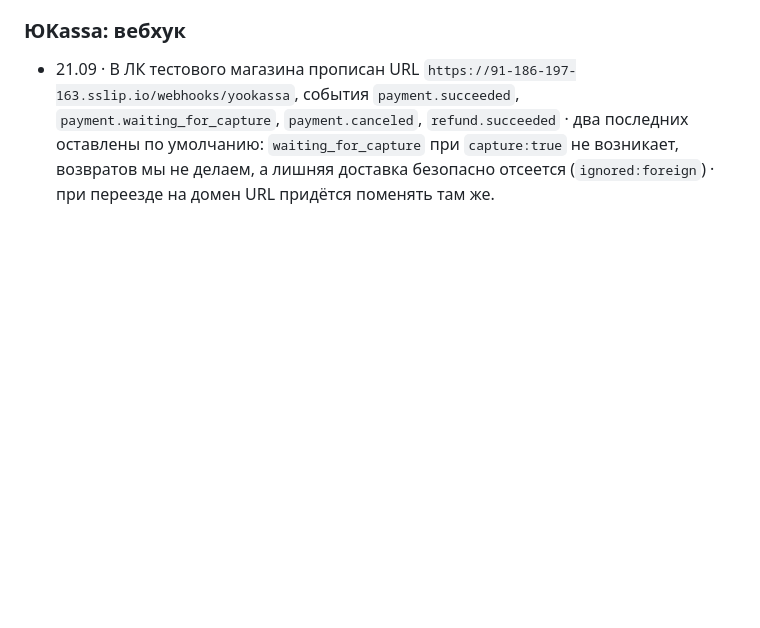
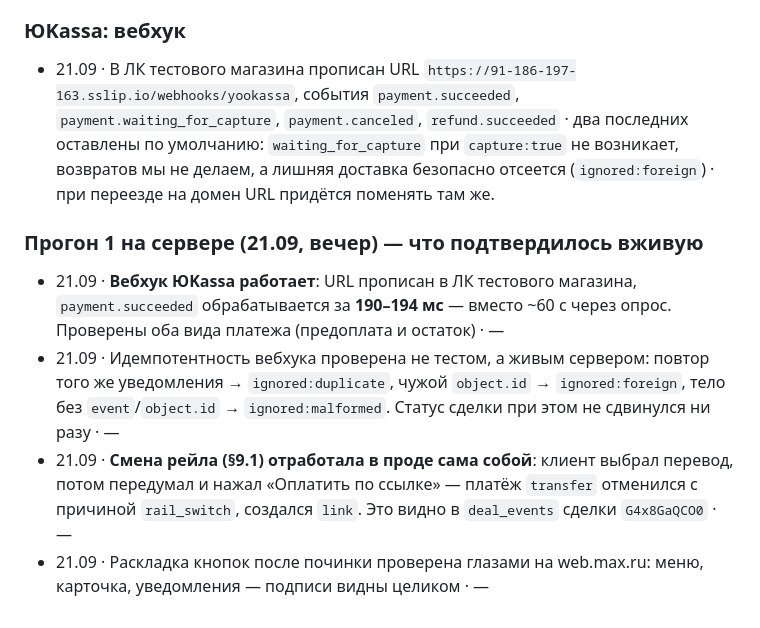
Before and after one commit to OrbyteTeam/dogovorilis, a Markdown page: docs/ДОПУЩЕНИЯ.md, the part around the change. GitHub-like rendering; blank space fills up the shorter version.

Commit message:
docs: итоги живого прогона на сервере с рабочим вебхуком
Вебхук ЮKassa прописан в ЛК тестового магазина и подтверждает платежи за 190–194 мс
вместо минуты через опрос — проверено на обоих видах платежа. Идемпотентность
проверена не тестом, а живым сервером: повтор, чужой платёж и битое тело дали
ignored:duplicate / ignored:foreign / ignored:malformed, статус сделки не сдвинулся.

Заодно в проде сама собой подтвердилась смена рейла по §9.1: клиент выбрал перевод,
передумал, нажал оплату по ссылке — transfer отменился с причиной rail_switch,
создался link. Видно в deal_events сделки G4x8GaQCO0.

```diff
--- a/docs/ДОПУЩЕНИЯ.md
+++ b/docs/ДОПУЩЕНИЯ.md
@@ -172,3 +172,9 @@
 
 ### ЮKassa: вебхук
 - 21.09 · В ЛК тестового магазина прописан URL `https://91-186-197-163.sslip.io/webhooks/yookassa`, события `payment.succeeded`, `payment.waiting_for_capture`, `payment.canceled`, `refund.succeeded` · два последних оставлены по умолчанию: `waiting_for_capture` при `capture:true` не возникает, возвратов мы не делаем, а лишняя доставка безопасно отсеется (`ignored:foreign`) · при переезде на домен URL придётся поменять там же.
+
+### Прогон 1 на сервере (21.09, вечер) — что подтвердилось вживую
+- 21.09 · **Вебхук ЮKassa работает**: URL прописан в ЛК тестового магазина, `payment.succeeded` обрабатывается за **190–194 мс** — вместо ~60 с через опрос. Проверены оба вида платежа (предоплата и остаток) · —
+- 21.09 · Идемпотентность вебхука проверена не тестом, а живым сервером: повтор того же уведомления → `ignored:duplicate`, чужой `object.id` → `ignored:foreign`, тело без `event`/`object.id` → `ignored:malformed`. Статус сделки при этом не сдвинулся ни разу · —
+- 21.09 · **Смена рейла (§9.1) отработала в проде сама собой**: клиент выбрал перевод, потом передумал и нажал «Оплатить по ссылке» — платёж `transfer` отменился с причиной `rail_switch`, создался `link`. Это видно в `deal_events` сделки `G4x8GaQCO0` · —
+- 21.09 · Раскладка кнопок после починки проверена глазами на web.max.ru: меню, карточка, уведомления — подписи видны целиком · —
```
